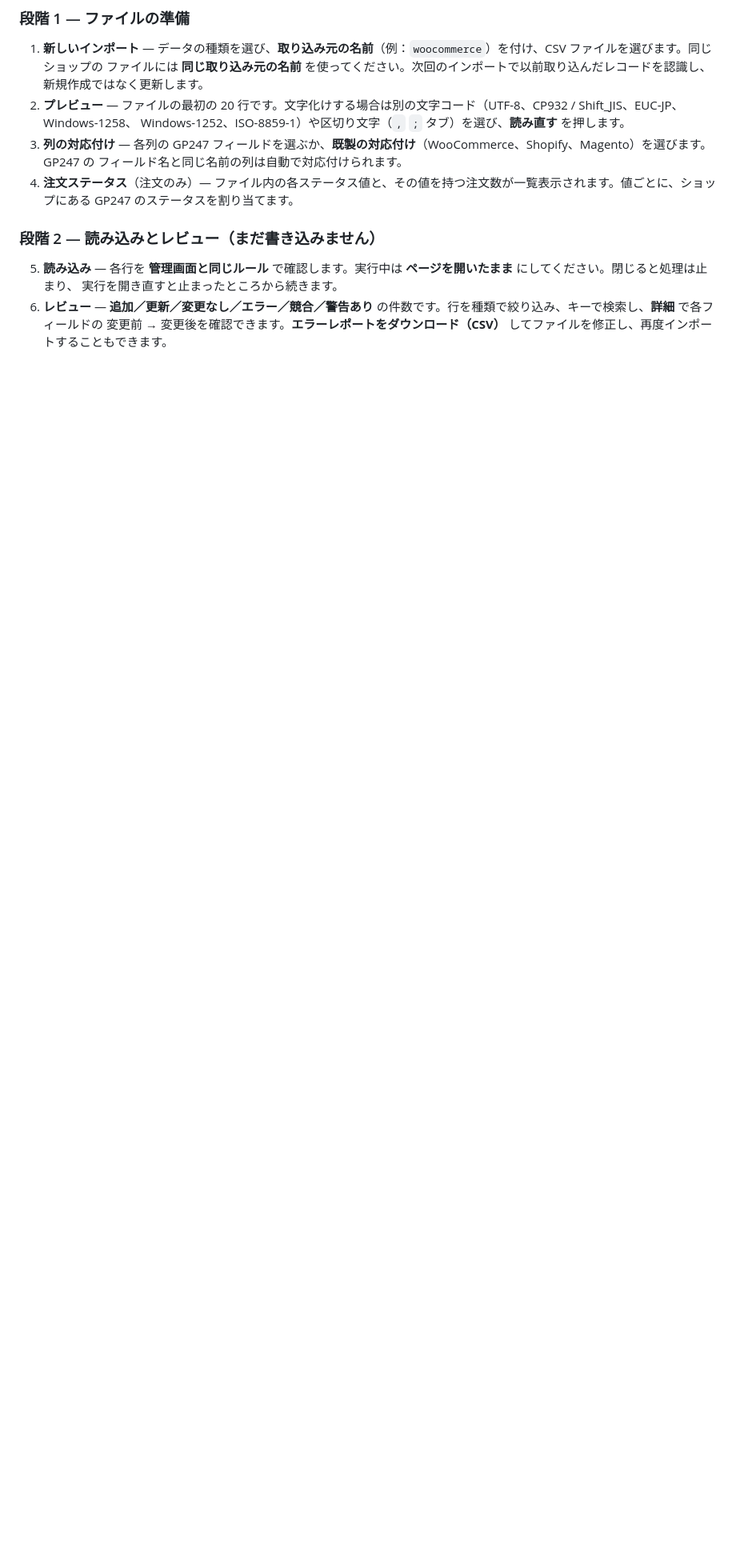
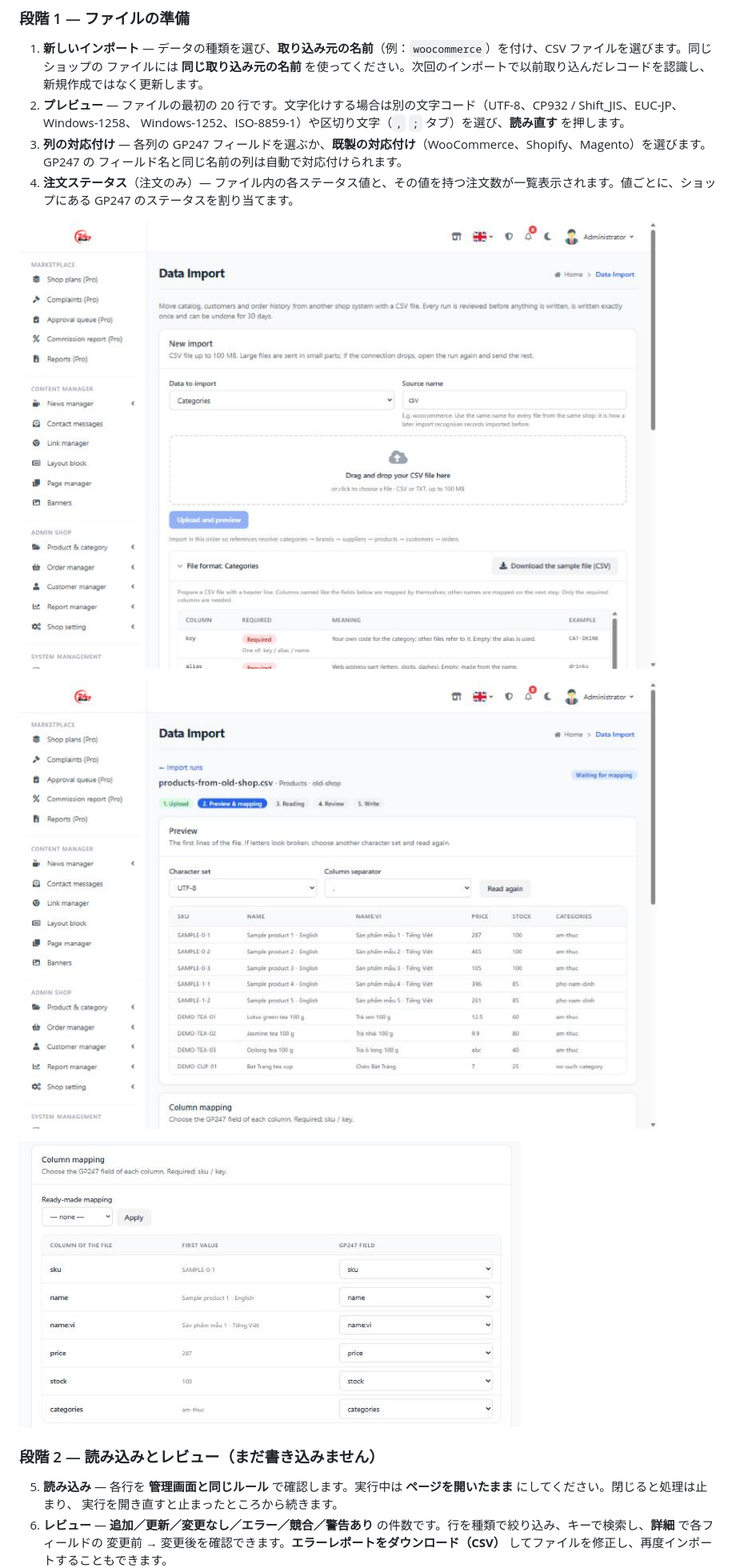
Before and after one commit to gp247-plugin/DataImport, a Markdown page: readme_ja.md, the part around one of its changes. Shown at 80% size. Rendered like a GitHub page; pictures changed too: docs/images/mapping.jpg (added), docs/images/new-run.jpg (added), docs/images/preview.jpg (added); blank space fills up the shorter version.

```diff
--- a/readme_ja.md
+++ b/readme_ja.md
@@ -93,6 +93,12 @@ php artisan gp247:ext-install --type=plugin --key=DataImport
 4. **注文ステータス**（注文のみ）— ファイル内の各ステータス値と、その値を持つ注文数が一覧表示されます。値ごとに、ショップにある
    GP247 のステータスを割り当てます。
 
+![新しいインポート: データの種類、ソース名、ドロップ領域、選んだ種類のファイル形式](docs/images/new-run.jpg)
+
+![プレビュー: 文字コード、区切り文字、ファイルの最初の行](docs/images/preview.jpg)
+
+![列の対応付け: GP247 のフィールドと同じ名前の列は自動で対応します](docs/images/mapping.jpg)
+
 ### 段階 2 — 読み込みとレビュー（まだ書き込みません）
 5. **読み込み** — 各行を **管理画面と同じルール** で確認します。実行中は **ページを開いたまま** にしてください。閉じると処理は止まり、
    実行を開き直すと止まったところから続きます。
```
Also changed, not shown: other parts of readme_ja.md (+6 -0 lines), readme.md (+12 -0 lines), readme_vi.md (+12 -0 lines), docs/images/review-decision.jpg (added), docs/images/review-details.jpg (added), docs/images/review-summary.jpg (added).
